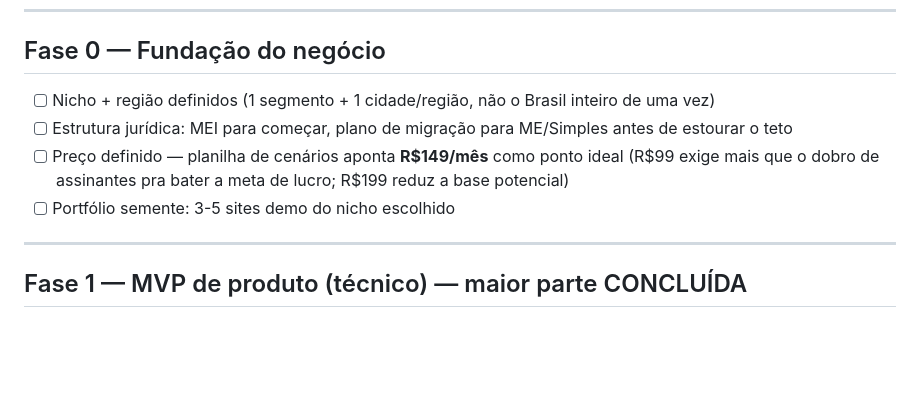
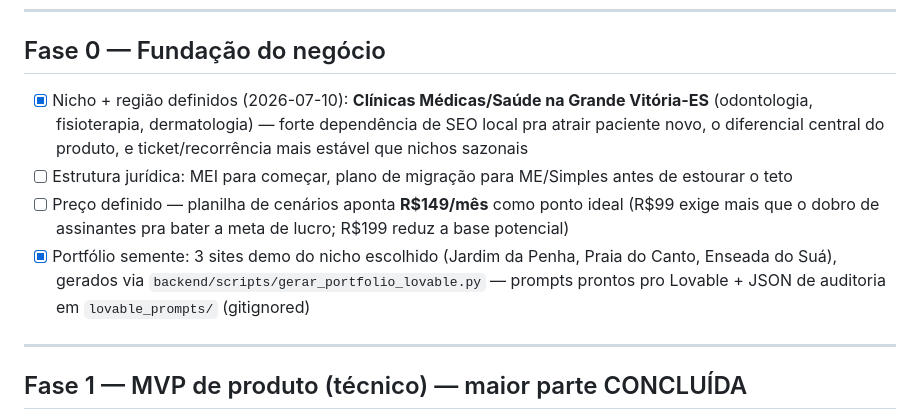
Before and after one commit to mrbabu/fabrica-sites-saas, a Markdown page: ROADMAP.md, the part around the change. Rendered like a GitHub page; blank space fills up the shorter version.

Commit message:
docs: mark Fase 0 niche/region and seed portfolio as done in ROADMAP.md
Business decision: Clínicas Médicas/Saúde na Grande Vitória-ES (odontologia,
fisioterapia, dermatologia), one clinic per bairro. Seed portfolio of 3 demos
generated and saved to lovable_prompts/ (gitignored).

Co-Authored-By: Claude Sonnet 5 <noreply@anthropic.com>

```diff
--- a/ROADMAP.md
+++ b/ROADMAP.md
@@ -27,14 +27,20 @@ correspondentes. Ver também `CLAUDE.md` para o estado atual do código.
 
 ## Fase 0 — Fundação do negócio
 
-- [ ] Nicho + região definidos (1 segmento + 1 cidade/região, não o Brasil
-      inteiro de uma vez)
+- [x] Nicho + região definidos (2026-07-10): **Clínicas Médicas/Saúde na
+      Grande Vitória-ES** (odontologia, fisioterapia, dermatologia) — forte
+      dependência de SEO local pra atrair paciente novo, o diferencial
+      central do produto, e ticket/recorrência mais estável que nichos
+      sazonais
 - [ ] Estrutura jurídica: MEI para começar, plano de migração para ME/Simples
       antes de estourar o teto
 - [ ] Preço definido — planilha de cenários aponta **R$149/mês** como ponto
       ideal (R$99 exige mais que o dobro de assinantes pra bater a meta de
       lucro; R$199 reduz a base potencial)
-- [ ] Portfólio semente: 3-5 sites demo do nicho escolhido
+- [x] Portfólio semente: 3 sites demo do nicho escolhido (Jardim da Penha,
+      Praia do Canto, Enseada do Suá), gerados via
+      `backend/scripts/gerar_portfolio_lovable.py` — prompts prontos pro
+      Lovable + JSON de auditoria em `lovable_prompts/` (gitignored)
 
 ---
 
```
